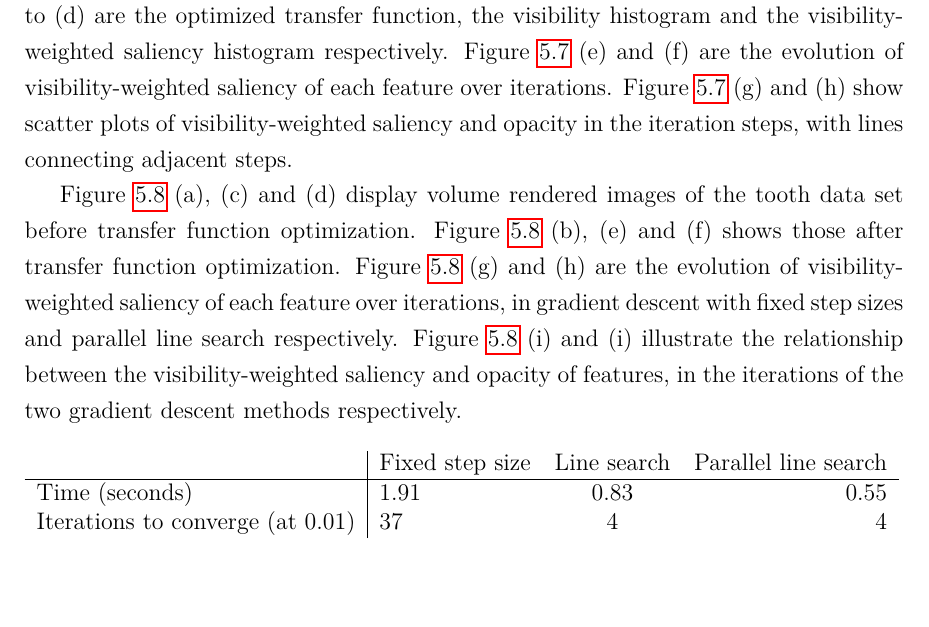
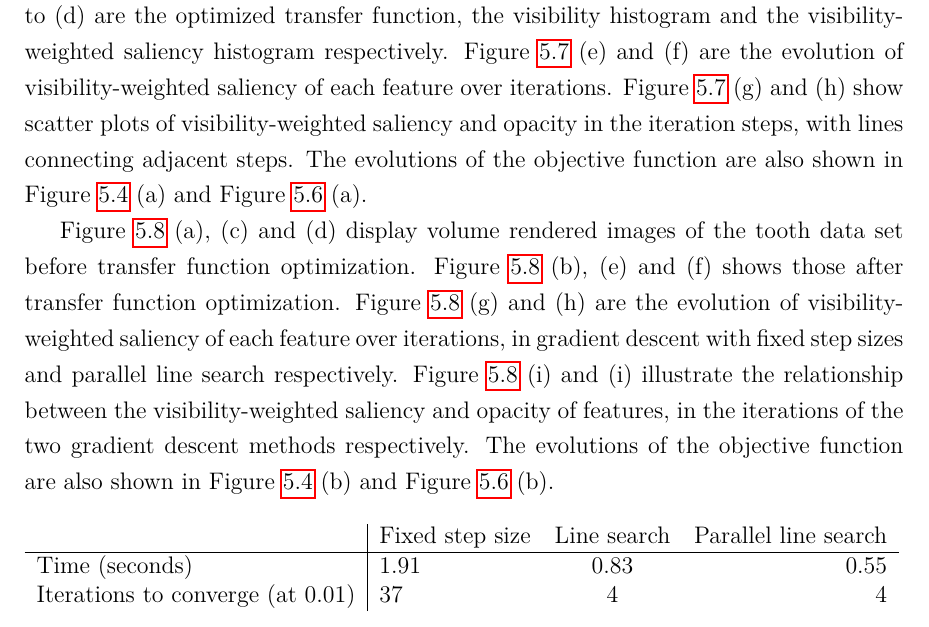
Before and after one commit to luosz/phd-thesis, a LaTeX thesis (thesis/thesis.tex, which reads thesis/chapter5.tex): part of page 85 of 107, cut so that both start at the same text. Compiled offline with pdfLaTeX.

Commit message:
update the results section

```diff
--- a/thesis/chapter5.tex
+++ b/thesis/chapter5.tex
@@ -277,9 +277,11 @@ The two optimization methods shown in the results are gradient descent with fixe
 
 Figure~\ref{fig:nucleon_naive_optimized} shows the optimization results of Figure~\ref{fig:nucleon_naive}. In Figure~\ref{fig:nucleon_naive_optimized} (a), the three features from outside to inside appear in different transparency levels, from weak to strong. This reveals a clear perspective of the three structures.
 Figure~\ref{fig:nucleon_naive_optimized} (b) to (d) are the optimized transfer function, the visibility histogram and the visibility-weighted saliency histogram respectively. Figure~\ref{fig:nucleon_naive_optimized} (e) and (f) are the evolution of visibility-weighted saliency of each feature over iterations. Figure~\ref{fig:nucleon_naive_optimized} (g) and (h) show scatter plots of visibility-weighted saliency and opacity in the iteration steps, with lines connecting adjacent steps.
+The evolutions of the objective function are also shown in Figure~\ref{fig:nucleon_naive_tooth_naive_rms} (a) and Figure~\ref{fig:nucleon_naive_tooth_naive_rms_linesearch} (a).
 
 Figure~\ref{fig:tooth_naive_optimized} (a), (c) and (d) display volume rendered images of the tooth data set before transfer function optimization. Figure~\ref{fig:tooth_naive_optimized} (b), (e) and (f) shows those after transfer function optimization.
 Figure~\ref{fig:tooth_naive_optimized} (g) and (h) are the evolution of visibility-weighted saliency of each feature over iterations, in gradient descent with fixed step sizes and parallel line search respectively. Figure~\ref{fig:tooth_naive_optimized} (i) and (i) illustrate the relationship between the visibility-weighted saliency and opacity of features, in the iterations of the two gradient descent methods respectively.
+The evolutions of the objective function are also shown in Figure~\ref{fig:nucleon_naive_tooth_naive_rms} (b) and Figure~\ref{fig:nucleon_naive_tooth_naive_rms_linesearch} (b).
 
 %Objective function
 %Figure~\ref{fig:nucleon_strong_red_rms}
```
